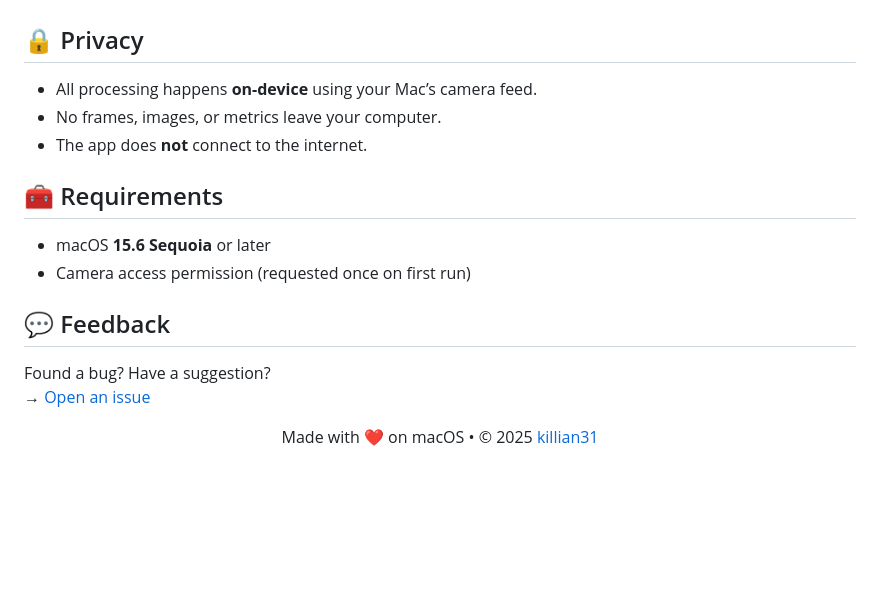
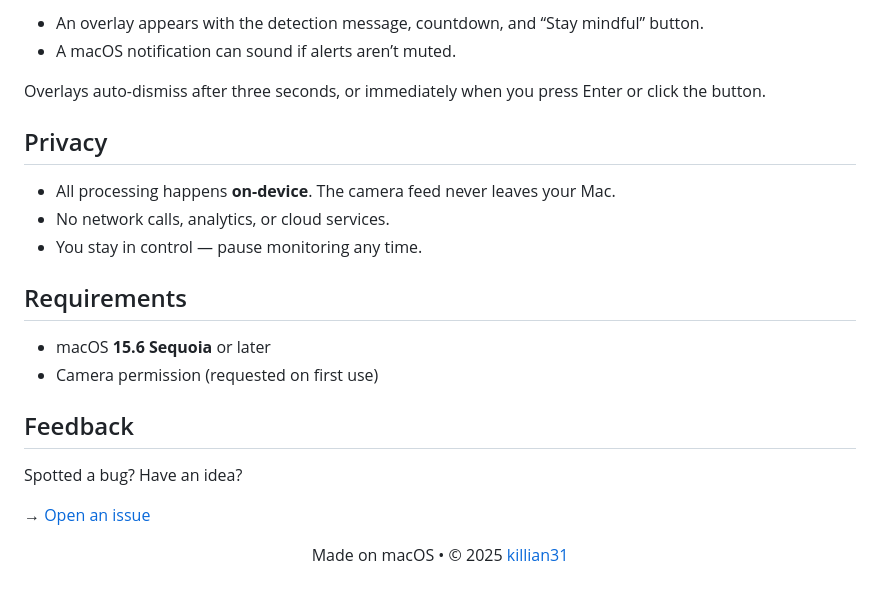
Before and after one commit to killian31/NailBiteMenu, a Markdown page: README.md, the part around one of its changes. Rendered like a GitHub page; blank space fills up the shorter version.

```diff
--- a/README.md
+++ b/README.md
@@ -83,24 +87,26 @@ When nail-biting is detected:
 
+- An overlay appears with the detection message, countdown, and “Stay mindful” button.
+- A macOS notification can sound if alerts aren’t muted.
 
-## 🔒 Privacy
+Overlays auto-dismiss after three seconds, or immediately when you press Enter or click the button.
 
-- All processing happens **on-device** using your Mac’s camera feed.
-- No frames, images, or metrics leave your computer.
-- The app does **not** connect to the internet.
+## Privacy
 
+- All processing happens **on-device**. The camera feed never leaves your Mac.
+- No network calls, analytics, or cloud services.
+- You stay in control — pause monitoring any time.
 
-## 🧰 Requirements
+## Requirements
 
 - macOS **15.6 Sequoia** or later
-- Camera access permission (requested once on first run)
+- Camera permission (requested on first use)
 
+## Feedback
 
-## 💬 Feedback
+Spotted a bug? Have an idea?
 
-Found a bug? Have a suggestion?
-→ [Open an issue](https://github.com/killian/NailBiteMenu/issues)
-
+→ [Open an issue](https://github.com/killian31/NailBiteMenu/issues)
 
 <p align="center">
-  Made with ❤️ on macOS • © 2025 <a href="https://github.com/killian31">killian31</a>
+  Made on macOS • © 2025 <a href="https://github.com/killian31">killian31</a>
 </p>
```
Also changed, not shown: other parts of README.md (+42 -38 lines).
